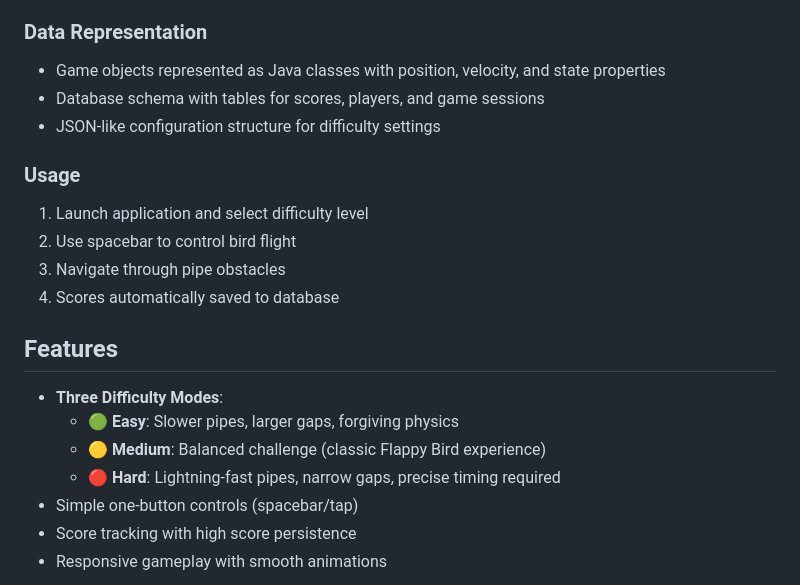
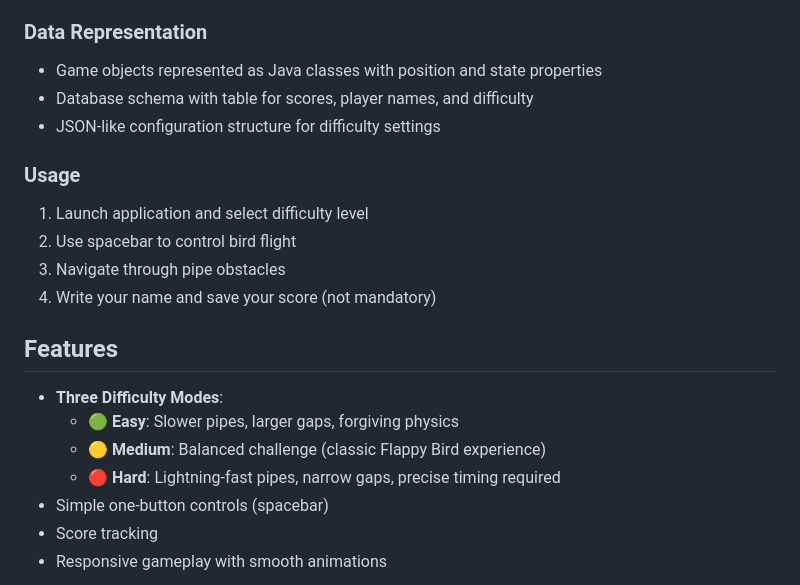
Before and after one commit to miscu123/Flappy-Bird-Clone, a Markdown page: README.md, the part around the change. GitHub-like rendering.

```diff
--- a/README.md
+++ b/README.md
@@ -29,23 +29,23 @@ The application uses MVC (Model-View-Controller) architecture to separate game l
 - **Real-time State**: In-memory game object tracking
 
 ### Data Representation
-- Game objects represented as Java classes with position, velocity, and state properties
-- Database schema with tables for scores, players, and game sessions
+- Game objects represented as Java classes with position and state properties
+- Database schema with table for scores, player names, and difficulty
 - JSON-like configuration structure for difficulty settings
 
 ### Usage
 1. Launch application and select difficulty level
 2. Use spacebar to control bird flight
 3. Navigate through pipe obstacles
-4. Scores automatically saved to database
+4. Write your name and save your score (not mandatory)
 
 ## Features
 - **Three Difficulty Modes**:
   - 🟢 **Easy**: Slower pipes, larger gaps, forgiving physics
   - 🟡 **Medium**: Balanced challenge (classic Flappy Bird experience)
   - 🔴 **Hard**: Lightning-fast pipes, narrow gaps, precise timing required
-- Simple one-button controls (spacebar/tap)
-- Score tracking with high score persistence
+- Simple one-button controls (spacebar)
+- Score tracking
 - Responsive gameplay with smooth animations
 
 ![Gameplay Screenshot](Flappy1.PNG)
```
